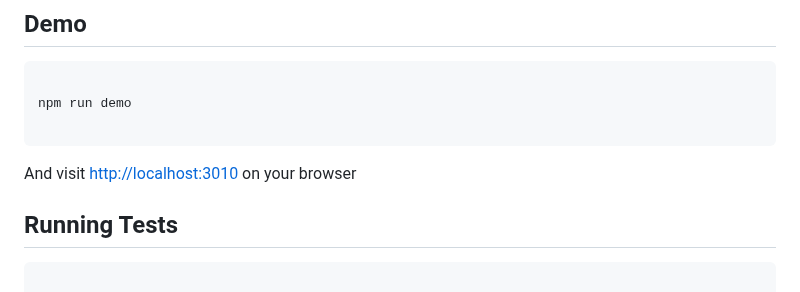
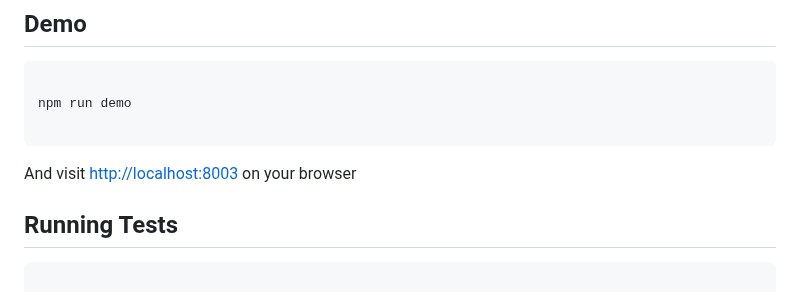
Before and after one commit to afialapis/reactstrap-date-picker, a Markdown page: README.md, the part around the change. GitHub-like rendering.

Commit message:
fix demo port

````diff
--- a/README.md
+++ b/README.md
@@ -623,7 +623,7 @@ npm run demo
 
 ```
 
-And visit [http://localhost:3010](http://localhost:3010) on your browser
+And visit [http://localhost:8003](http://localhost:8003) on your browser
 
 
 ## Running Tests
````
